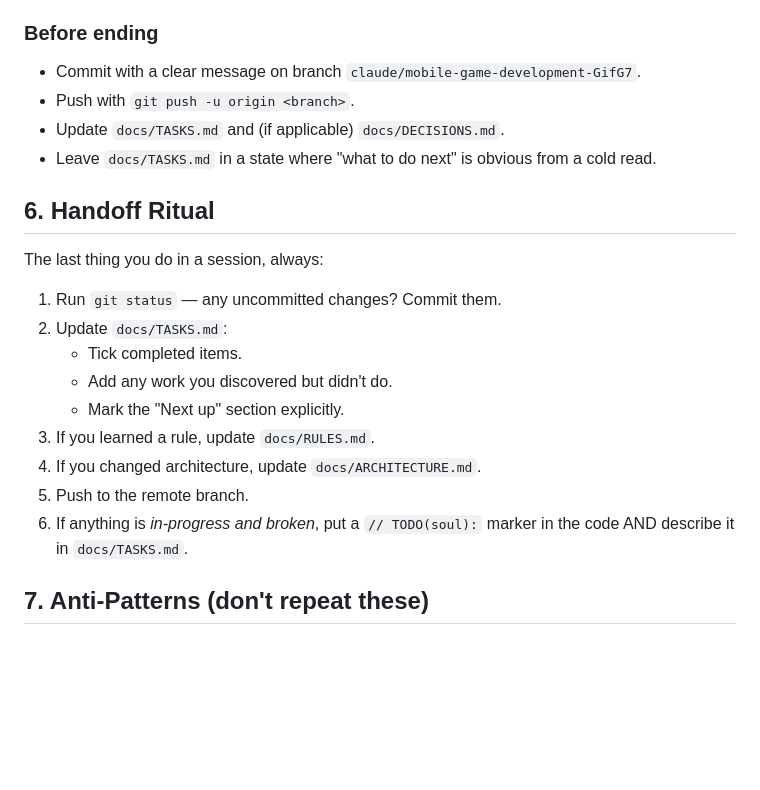
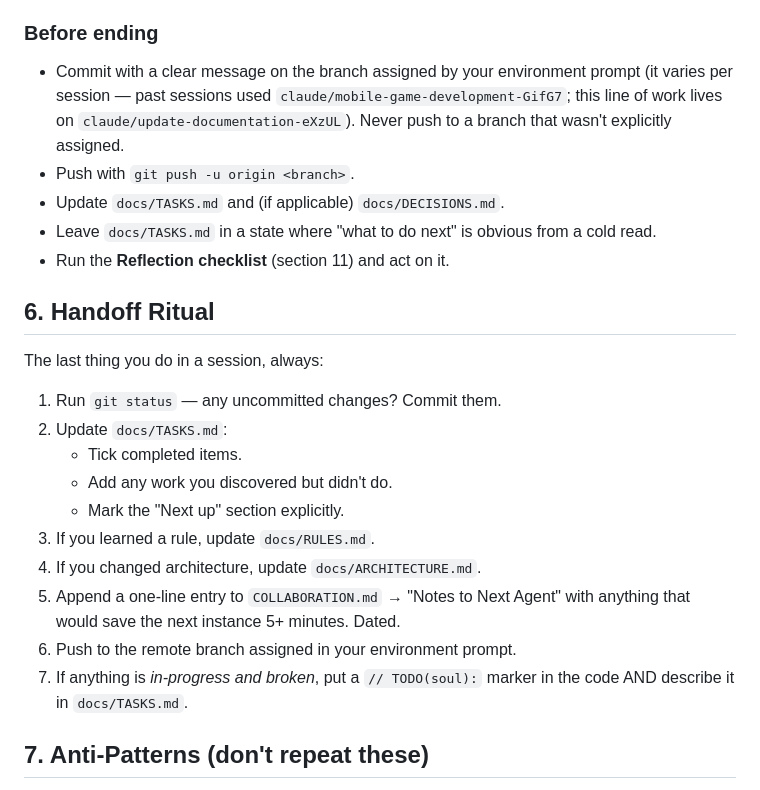
Before and after one commit to rrathip-glitch/304, a Markdown page: docs/SOUL.md, the part around one of its changes. Rendered like a GitHub page; blank space fills up the shorter version.

```diff
--- a/docs/SOUL.md
+++ b/docs/SOUL.md
@@ -103,11 +113,16 @@ The goal: each session makes the next session start faster and safer.
 - Prefer editing existing files over creating new ones.
 
 ### Before ending
-- Commit with a clear message on branch `claude/mobile-game-development-GifG7`.
+- Commit with a clear message on the branch assigned by your environment
+  prompt (it varies per session — past sessions used
+  `claude/mobile-game-development-GifG7`; this line of work lives on
+  `claude/update-documentation-eXzUL`). Never push to a branch that
+  wasn't explicitly assigned.
 - Push with `git push -u origin <branch>`.
 - Update `docs/TASKS.md` and (if applicable) `docs/DECISIONS.md`.
 - Leave `docs/TASKS.md` in a state where "what to do next" is obvious from
   a cold read.
+- Run the **Reflection checklist** (section 11) and act on it.
 
 ## 6. Handoff Ritual
 
@@ -120,8 +135,10 @@ The last thing you do in a session, always:
    - Mark the "Next up" section explicitly.
 3. If you learned a rule, update `docs/RULES.md`.
 4. If you changed architecture, update `docs/ARCHITECTURE.md`.
-5. Push to the remote branch.
-6. If anything is *in-progress and broken*, put a `// TODO(soul):` marker in
+5. Append a one-line entry to `COLLABORATION.md` → "Notes to Next Agent"
+   with anything that would save the next instance 5+ minutes. Dated.
+6. Push to the remote branch assigned in your environment prompt.
+7. If anything is *in-progress and broken*, put a `// TODO(soul):` marker in
    the code AND describe it in `docs/TASKS.md`.
 
 ## 7. Anti-Patterns (don't repeat these)
```
Also changed, not shown: other parts of docs/SOUL.md (+43 -8 lines), COLLABORATION.md (+14 -2 lines).
